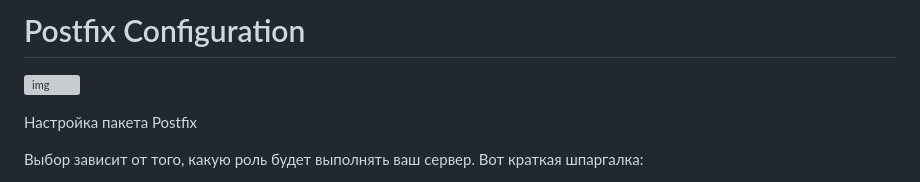
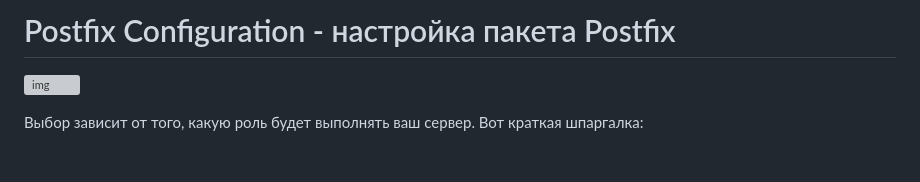
Before and after one commit to yuratokazin/yuratokazin.github.io, a Markdown page: postfix/README.md, the part around the change. Rendered like a GitHub page; blank space fills up the shorter version; grey boxes are pictures that could not be loaded.

Commit message:
Настройка пакета Postfix

```diff
--- a/postfix/README.md
+++ b/postfix/README.md
@@ -1,8 +1,7 @@
-# Postfix Configuration
+# Postfix Configuration - настройка пакета Postfix
 
 ![img](https://encrypted-tbn2.gstatic.com/images?q=tbn:ANd9GcTzijpNP4ZMOKuL9_sYtpLVx-qWoKTdP8Ey6YbxXq4480bdzSq6)
 
-Настройка пакета Postfix
 
 Выбор зависит от того, какую роль будет выполнять ваш сервер. Вот краткая шпаргалка:
 
```
